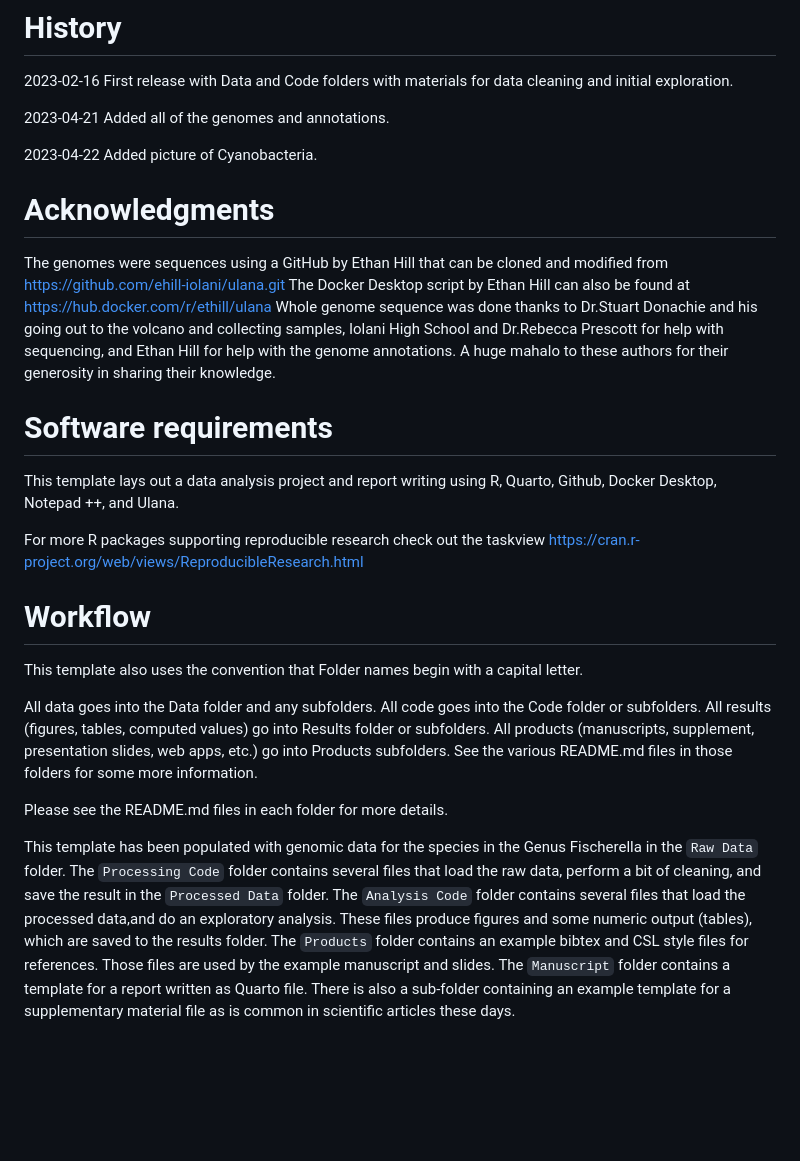
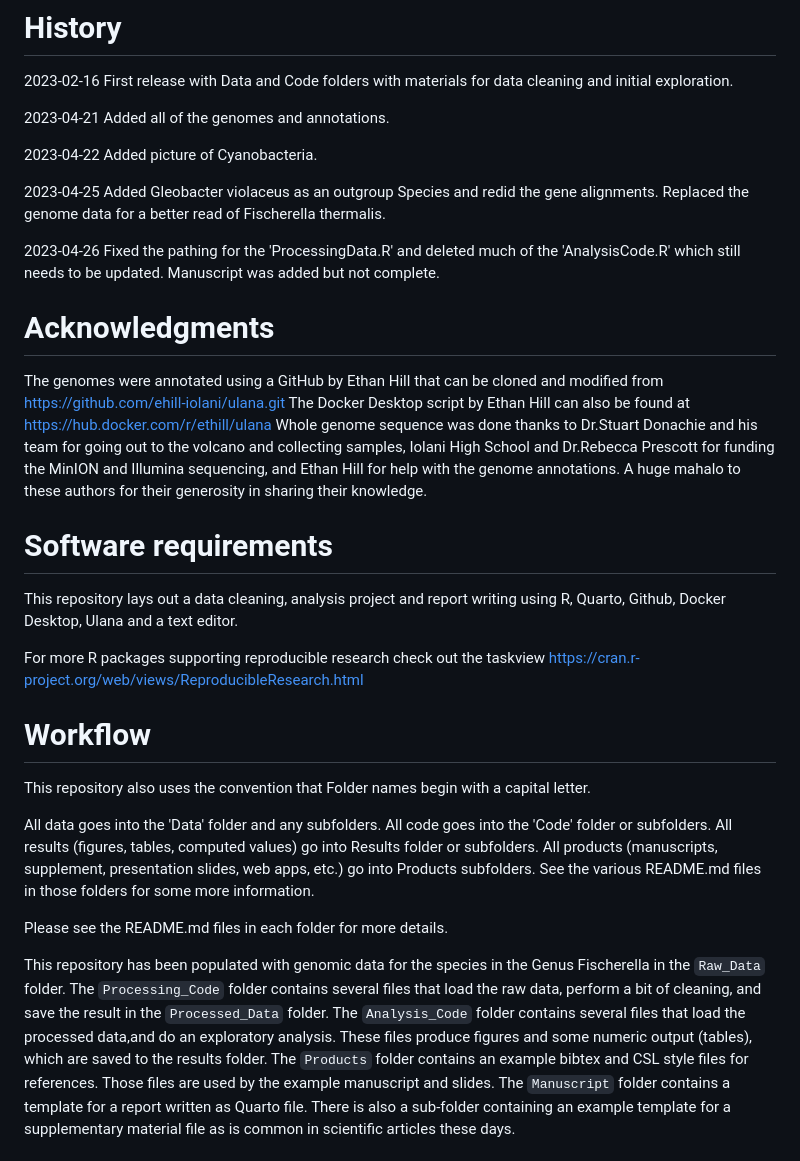
Before and after one commit to Yokohime/Chiyoko_ZOOL710_project, a Markdown page: README.md, the part around the change printed below. Rendered like a GitHub page; blank space fills up the shorter version.

```diff
--- a/README.md
+++ b/README.md
@@ -18,17 +18,21 @@ This repository contains genomic data for the Genus Fischerella and aims to do c
 
 2023-04-22 Added picture of Cyanobacteria.
 
+2023-04-25 Added Gleobacter violaceus as an outgroup Species and redid the gene alignments. Replaced the genome data for a better read of Fischerella thermalis.
+
+2023-04-26 Fixed the pathing for the 'ProcessingData.R' and deleted much of the 'AnalysisCode.R' which still needs to be updated. Manuscript was added but not complete.
+
 # Acknowledgments
 
-The genomes were sequences using a GitHub by Ethan Hill that can be cloned and modified from https://github.com/ehill-iolani/ulana.git
+The genomes were annotated using a GitHub by Ethan Hill that can be cloned and modified from https://github.com/ehill-iolani/ulana.git
 The Docker Desktop script by Ethan Hill can also be found at https://hub.docker.com/r/ethill/ulana
-Whole genome sequence was done thanks to Dr.Stuart Donachie and his going out to the volcano and collecting samples, Iolani High School and Dr.Rebecca Prescott for help with sequencing, and Ethan Hill for help with the genome annotations.
+Whole genome sequence was done thanks to Dr.Stuart Donachie and his team for going out to the volcano and collecting samples, Iolani High School and Dr.Rebecca Prescott for funding the MinION and Illumina sequencing, and Ethan Hill for help with the genome annotations.
 A huge mahalo to these authors for their generosity in sharing their knowledge.
 
 
 
 # Software requirements
-This template lays out a data analysis project and report writing using R, Quarto, Github, Docker Desktop, Notepad ++, and Ulana.
+This repository lays out a data cleaning, analysis project and report writing using R, Quarto, Github, Docker Desktop, Ulana and a text editor.
 
 For more R packages supporting reproducible research check out the taskview https://cran.r-project.org/web/views/ReproducibleResearch.html
 
@@ -36,10 +40,10 @@ For more R packages supporting reproducible research check out the taskview http
 
 # Workflow
 
-This template also uses the convention that Folder names begin with a capital letter.
+This repository also uses the convention that Folder names begin with a capital letter.
 
-All data goes into the Data folder and any subfolders.
-All code goes into the Code folder or subfolders.
+All data goes into the 'Data' folder and any subfolders.
+All code goes into the 'Code' folder or subfolders.
 All results (figures, tables, computed values) go into Results folder or subfolders.
 All products (manuscripts, supplement, presentation slides, web apps, etc.) go into Products subfolders.
 See the various README.md files in those folders for some more information.
@@ -47,9 +51,9 @@ See the various README.md files in those folders for some more information.
 
 Please see the README.md files in each folder for more details.
 
-This template has been populated with genomic data for the species in the Genus Fischerella in the `Raw Data` folder.
-The `Processing Code` folder contains several files that load the raw data, perform a bit of cleaning, and save the result in the `Processed Data` folder.
-The `Analysis Code` folder contains several files that load the processed data,and do an exploratory analysis. These files produce figures and some numeric output (tables), which are saved to the results folder.
+This repository has been populated with genomic data for the species in the Genus Fischerella in the `Raw_Data` folder.
+The `Processing_Code` folder contains several files that load the raw data, perform a bit of cleaning, and save the result in the `Processed_Data` folder.
+The `Analysis_Code` folder contains several files that load the processed data,and do an exploratory analysis. These files produce figures and some numeric output (tables), which are saved to the results folder.
 The `Products` folder contains an example bibtex and CSL style files for references. Those files are used by the example manuscript and slides.
 The `Manuscript` folder contains a template for a report written as Quarto file. There is also a sub-folder containing an example template for a supplementary material file as is common in scientific articles these days.
 
```
Also changed, not shown: other parts of README.md (+1 -1 lines).
